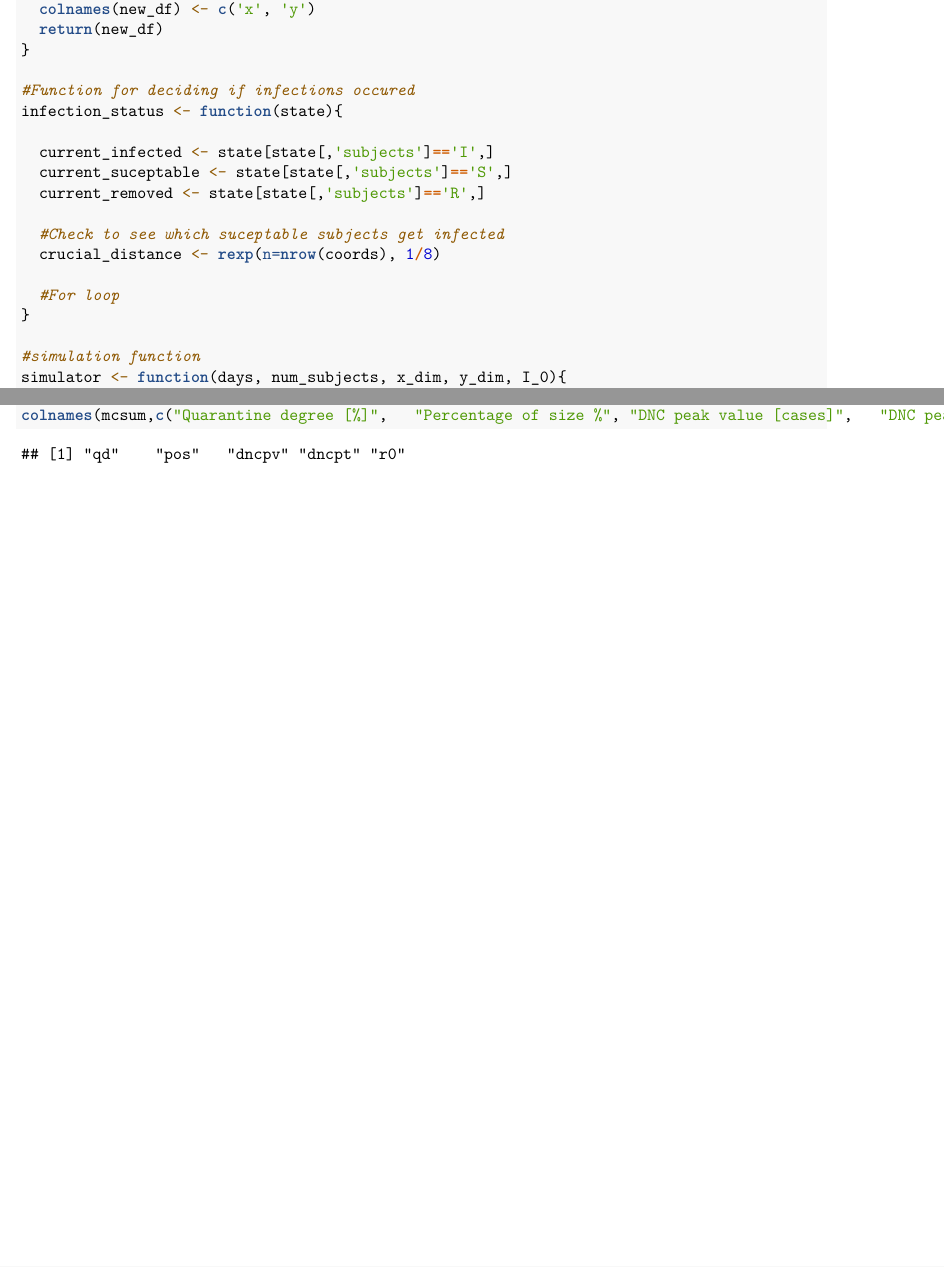
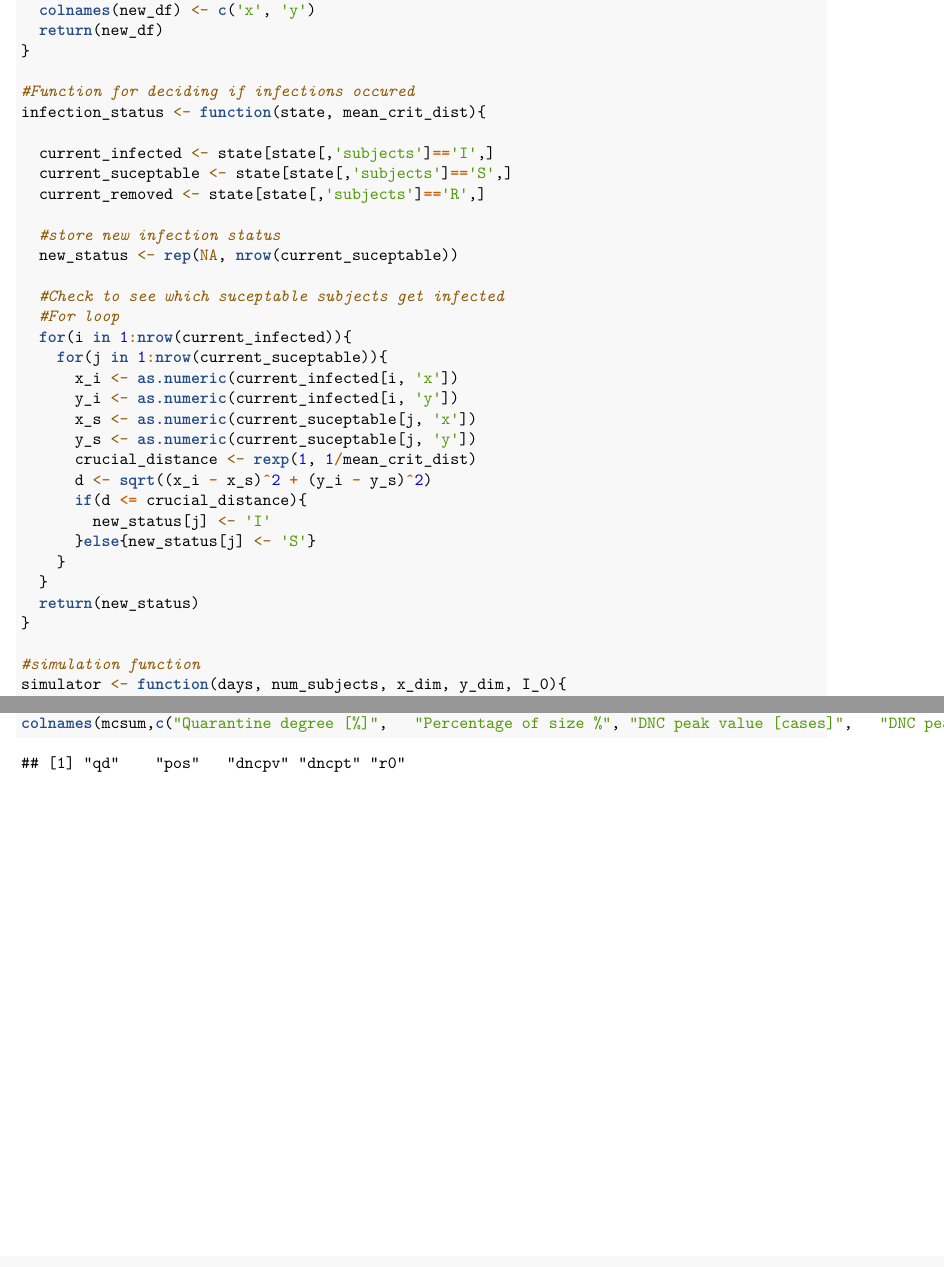
Before and after one commit to nathanhemenway/COVID-19-Simulator, an R Markdown document (Stat 400 proj.Rmd): two parts of pages 2 and 3 of 3, joined at a grey line, cut so that both start at the same text. Rendered offline with R 4.5, knitr and Pandoc, then LaTeX, with nearby package versions; code that draws random numbers runs with fixed seeds of ours.

Commit message:
Got the function deciding if people are close enough to get infected working.

```diff
--- a/Stat 400 proj.Rmd
+++ b/Stat 400 proj.Rmd
@@ -62,16 +62,31 @@ update_coords <- function(og_df, delta_df){
 }
 
 #Function for deciding if infections occured
-infection_status <- function(state){
+infection_status <- function(state, mean_crit_dist){
 
   current_infected <- state[state[,'subjects']=='I',]
   current_suceptable <- state[state[,'subjects']=='S',]
   current_removed <- state[state[,'subjects']=='R',]
 
+  #store new infection status
+  new_status <- rep(NA, nrow(current_suceptable))
+
   #Check to see which suceptable subjects get infected
-  crucial_distance <- rexp(n=nrow(coords), 1/8)
-
   #For loop
+  for(i in 1:nrow(current_infected)){
+    for(j in 1:nrow(current_suceptable)){
+      x_i <- as.numeric(current_infected[i, 'x'])
+      y_i <- as.numeric(current_infected[i, 'y'])
+      x_s <- as.numeric(current_suceptable[j, 'x'])
+      y_s <- as.numeric(current_suceptable[j, 'y'])
+      crucial_distance <- rexp(1, 1/mean_crit_dist)
+      d <- sqrt((x_i - x_s)^2 + (y_i - y_s)^2)
+      if(d <= crucial_distance){
+        new_status[j] <- 'I'
+      }else{new_status[j] <- 'S'}
+    }
+  }
+  return(new_status)
 }
 
 #simulation function
```
